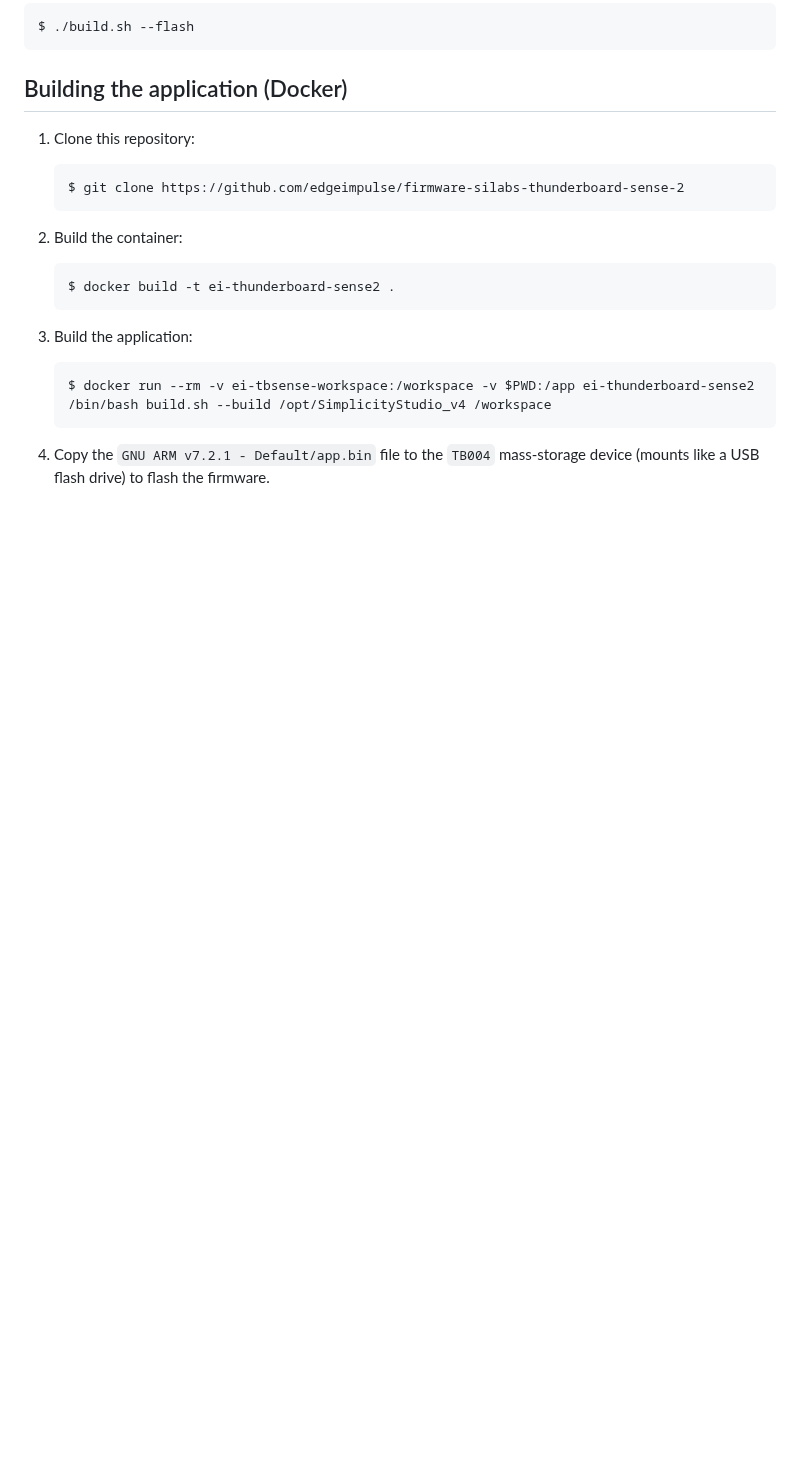
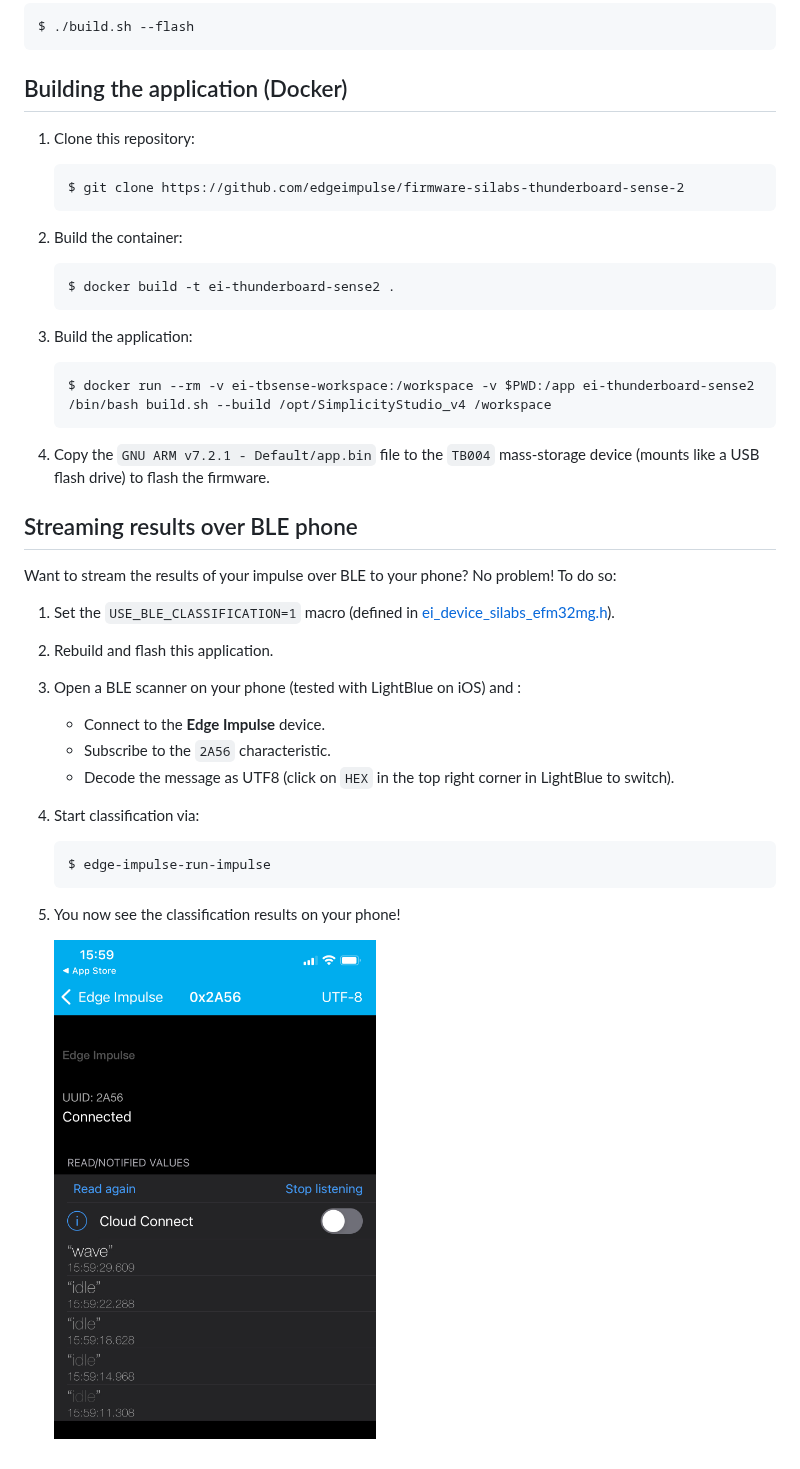
Before and after one commit to edgeimpulse/firmware-silabs-thunderboard-sense-2, a Markdown page: README.md, the part around the change. Drawn GitHub-style; pictures changed too: images/IMG_3F7D69D91929-1.jpeg (added); blank space fills up the shorter version.

````diff
--- a/README.md
+++ b/README.md
@@ -96,3 +96,23 @@ $ ./build.sh --flash
     ```
 
 1. Copy the `GNU ARM v7.2.1 - Default/app.bin` file to the `TB004` mass-storage device (mounts like a USB flash drive) to flash the firmware.
+
+## Streaming results over BLE phone
+
+Want to stream the results of your impulse over BLE to your phone? No problem! To do so:
+
+1. Set the `USE_BLE_CLASSIFICATION=1` macro (defined in [ei_device_silabs_efm32mg.h](edgeimpulse/ingestion-sdk-platform/SiliconLabs/ei_device_silabs_efm32mg.h)).
+1. Rebuild and flash this application.
+1. Open a BLE scanner on your phone (tested with LightBlue on iOS) and :
+    * Connect to the **Edge Impulse** device.
+    * Subscribe to the `2A56` characteristic.
+    * Decode the message as UTF8 (click on `HEX` in the top right corner in LightBlue to switch).
+1. Start classification via:
+
+    ```
+    $ edge-impulse-run-impulse
+    ```
+
+1. You now see the classification results on your phone!
+
+    <img src="images/IMG_3F7D69D91929-1.jpeg" height="500">
````
Also changed, not shown: 10 other files.
